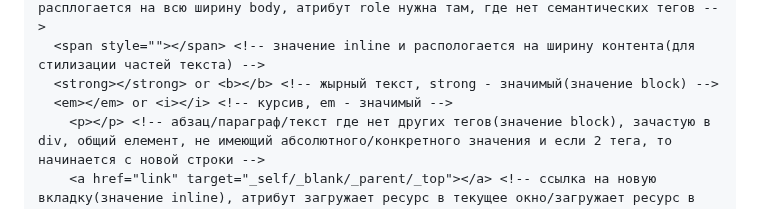
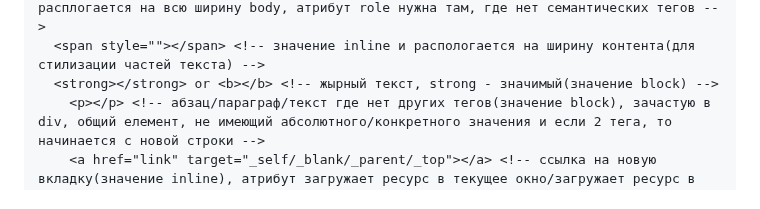
Before and after one commit to frontsteron/Pet-projects, a Markdown page: WhatIsHTML+CSS+JS/README.md, the part around the change. Drawn GitHub-style.

Commit message:
fix: removed the em and i tag

```diff
--- a/WhatIsHTML+CSS+JS/README.md
+++ b/WhatIsHTML+CSS+JS/README.md
@@ -63,7 +63,6 @@
 	<div role="helps reading programs/name tag, combines tags by meaning"></div>	<!-- панель навигации(значение block), описывает блочный документ/группирует элементы и расплогается на всю ширину body, атрибут role нужна там, где нет семантических тегов -->
   <span style=""></span> <!-- значение inline и распологается на ширину контента(для стилизации частей текста) -->
   <strong></strong> or <b></b> <!-- жырный текст, strong - значимый(значение block) -->
-  <em></em> or <i></i> <!-- курсив, em - значимый -->
  	<p></p> <!-- абзац/параграф/текст где нет других тегов(значение block), зачастую в div, общий елемент, не имеющий абсолютного/конкретного значения и если 2 тега, то начинается с новой строки -->
 	<a href="link" target="_self/_blank/_parent/_top"></a> <!-- ссылка на новую вкладку(значение inline), атрибут загружает ресурс в текущее окно/загружает ресурс в новое окно или вкладку/загружает ресурс в родительское окно или фрейм/загружает ресурс в верхний уровень иерархии окон -->
 	<a href="link" target="#ID"></a> <!-- ссылка на ID в html(значение inline) -->
```
